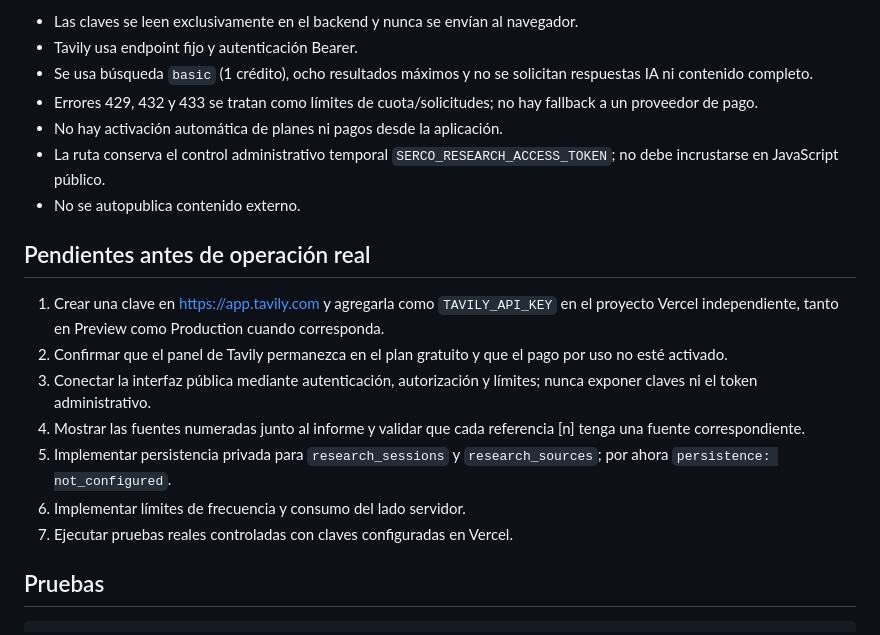
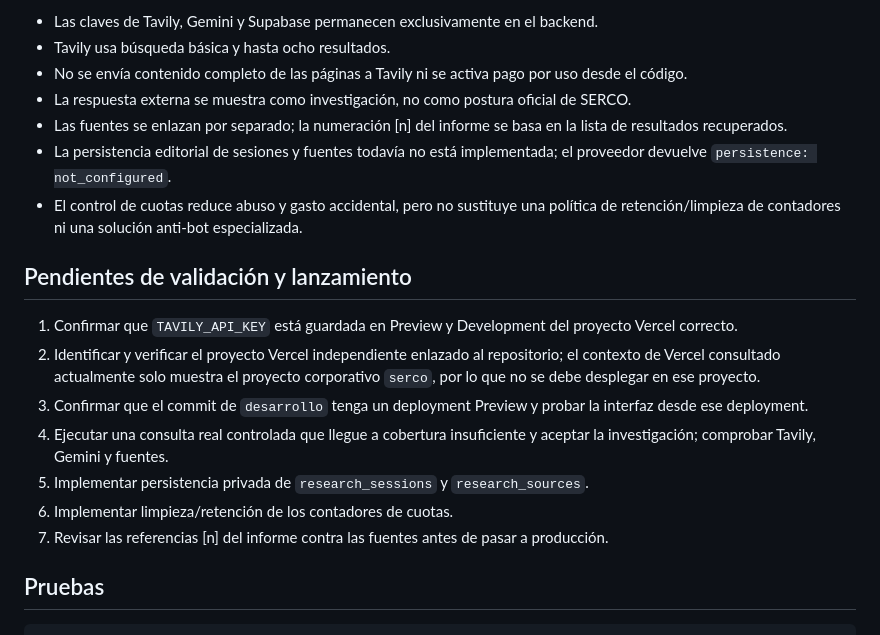
Before and after one commit to SERCO2025/SERCO-Seccion-Informativa, a Markdown page: docs/etapa-6-investigacion-externa.md, the part around one of its changes. GitHub-like rendering.

```diff
--- a/docs/etapa-6-investigacion-externa.md
+++ b/docs/etapa-6-investigacion-externa.md
@@ -79,21 +54,21 @@ Las referencias [n] que redacta Gemini se basan en la lista de fuentes recuperad
 
-- Las claves se leen exclusivamente en el backend y nunca se envían al navegador.
-- Tavily usa endpoint fijo y autenticación Bearer.
-- Se usa búsqueda `basic` (1 crédito), ocho resultados máximos y no se solicitan respuestas IA ni contenido completo.
-- Errores 429, 432 y 433 se tratan como límites de cuota/solicitudes; no hay fallback a un proveedor de pago.
-- No hay activación automática de planes ni pagos desde la aplicación.
-- La ruta conserva el control administrativo temporal `SERCO_RESEARCH_ACCESS_TOKEN`; no debe incrustarse en JavaScript público.
-- No se autopublica contenido externo.
+- Las claves de Tavily, Gemini y Supabase permanecen exclusivamente en el backend.
+- Tavily usa búsqueda básica y hasta ocho resultados.
+- No se envía contenido completo de las páginas a Tavily ni se activa pago por uso desde el código.
+- La respuesta externa se muestra como investigación, no como postura oficial de SERCO.
+- Las fuentes se enlazan por separado; la numeración [n] del informe se basa en la lista de resultados recuperados.
+- La persistencia editorial de sesiones y fuentes todavía no está implementada; el proveedor devuelve `persistence: not_configured`.
+- El control de cuotas reduce abuso y gasto accidental, pero no sustituye una política de retención/limpieza de contadores ni una solución anti-bot especializada.
 
-## Pendientes antes de operación real
+## Pendientes de validación y lanzamiento
 
-1. Crear una clave en https://app.tavily.com y agregarla como `TAVILY_API_KEY` en el proyecto Vercel independiente, tanto en Preview como Production cuando corresponda.
-2. Confirmar que el panel de Tavily permanezca en el plan gratuito y que el pago por uso no esté activado.
-3. Conectar la interfaz pública mediante autenticación, autorización y límites; nunca exponer claves ni el token administrativo.
-4. Mostrar las fuentes numeradas junto al informe y validar que cada referencia [n] tenga una fuente correspondiente.
-5. Implementar persistencia privada para `research_sessions` y `research_sources`; por ahora `persistence: not_configured`.
-6. Implementar límites de frecuencia y consumo del lado servidor.
-7. Ejecutar pruebas reales controladas con claves configuradas en Vercel.
+1. Confirmar que `TAVILY_API_KEY` está guardada en Preview y Development del proyecto Vercel correcto.
+2. Identificar y verificar el proyecto Vercel independiente enlazado al repositorio; el contexto de Vercel consultado actualmente solo muestra el proyecto corporativo `serco`, por lo que no se debe desplegar en ese proyecto.
+3. Confirmar que el commit de `desarrollo` tenga un deployment Preview y probar la interfaz desde ese deployment.
+4. Ejecutar una consulta real controlada que llegue a cobertura insuficiente y aceptar la investigación; comprobar Tavily, Gemini y fuentes.
+5. Implementar persistencia privada de `research_sessions` y `research_sources`.
+6. Implementar limpieza/retención de los contadores de cuotas.
+7. Revisar las referencias [n] del informe contra las fuentes antes de pasar a producción.
 
 ## Pruebas
 
```
Also changed, not shown: other parts of docs/etapa-6-investigacion-externa.md (+29 -54 lines).
